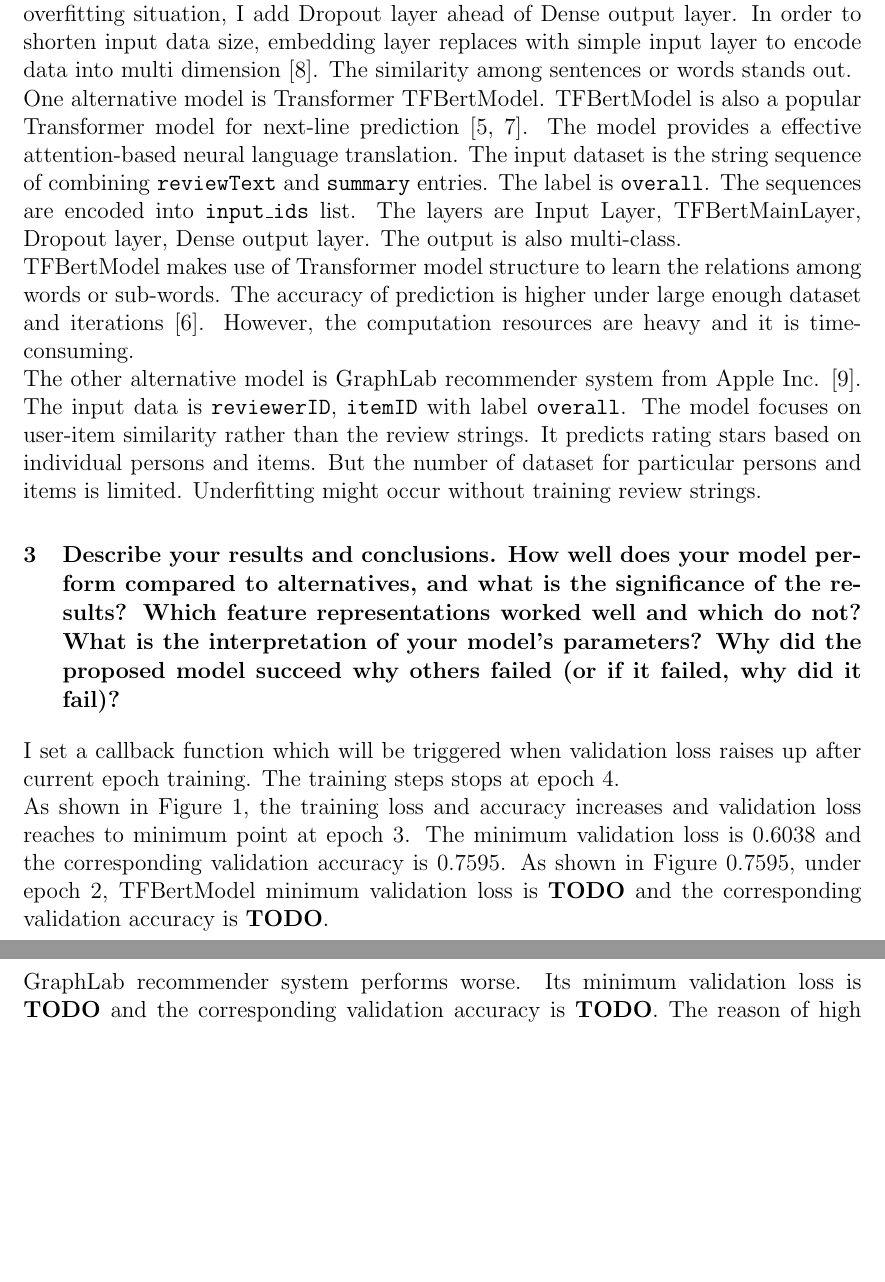
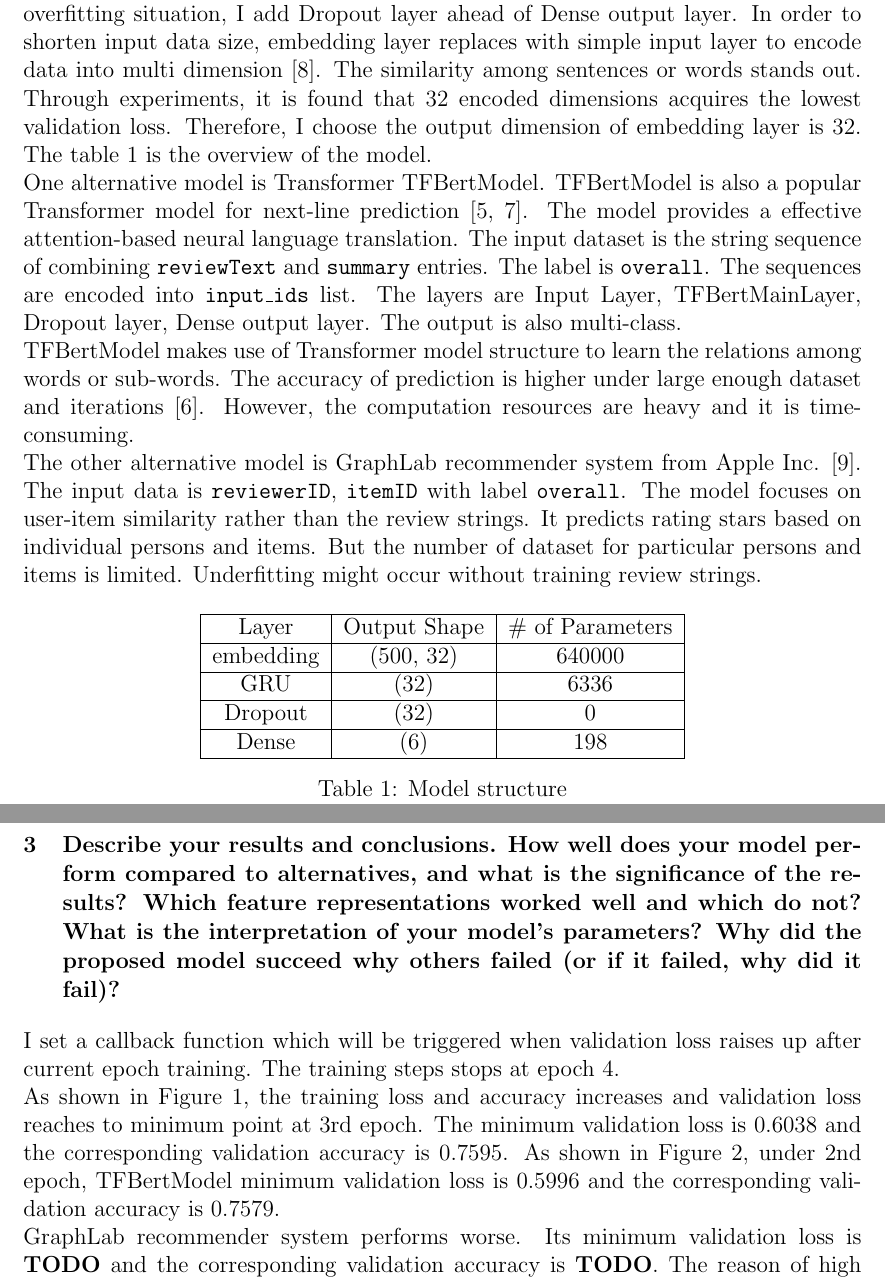
Before and after one commit to zandent/CSC2515, a LaTeX document (rating_prediction/docs/report.tex): two parts of pages 2 and 3 of 4 before the commit and two parts of pages 2 and 3 of 6 after it, joined at a grey line, cut so that both start at the same text, the shorter picture padded with empty space. Compiled offline with pdfLaTeX.

Commit message:
update table

```diff
--- a/rating_prediction/docs/report.tex
+++ b/rating_prediction/docs/report.tex
@@ -57,7 +57,9 @@ higher accuracy.
 Compared with LSTM, the number of parameters of GRU is reduced so
 that the occurrence of overfit reduces and the speed of training increases.\\
 The layers of my baseline model are input layer, GRU layer and Dense layer. The output is multi-class corresponding to \texttt{overall} five rating stars. In order to avoid overfitting situation, I add Dropout layer ahead of Dense output layer. In order to shorten input data size, embedding layer replaces with simple input layer to encode data into
-multi dimension \cite{emd}. The similarity among sentences or words stands out.\\
+multi dimension \cite{emd}. The similarity among sentences or words stands out. Through experiments,
+it is found that 32 encoded dimensions acquires the lowest validation loss. Therefore, I choose the output
+dimension of embedding layer is 32. The table \ref{table:ms} is the overview of the model.\\
 One alternative model is Transformer TFBertModel.
 TFBertModel is also a popular Transformer model for next-line prediction \cite{BERT, trans}.
 The model provides a effective attention-based neural language translation.
@@ -73,14 +75,32 @@ The input data is \texttt{reviewerID}, \texttt{itemID} with label \texttt{overal
 The model focuses on user-item similarity rather than the review strings. It predicts rating stars based on individual
 persons and items. But the number of dataset for particular persons and items is limited. Underfitting might occur
 without training review strings.
+\begin{table}[h!]
+    \centering
+        \begin{tabular}{|c|c|c|}
+        \hline
+        Layer & Output Shape & \# of Parameters \\
+        \hline
+        embedding & (500, 32) & 640000 \\
+        \hline
+        GRU &                   (32) &               6336 \\
+        \hline
+        Dropout &                   (32) &               0 \\
+        \hline
+        Dense  &               (6)     &            198  \\
+        \hline
+        \end{tabular}
+    \caption{Model structure}
+    \label{table:ms}
+\end{table}
 \section{Describe your results and conclusions. How well does your model perform compared to
 alternatives, and what is the significance of the results? Which feature representations worked
 well and which do not? What is the interpretation of your model’s parameters? Why did the
 proposed model succeed why others failed (or if it failed, why did it fail)?}
 I set a callback function which will be triggered when validation loss raises up after current epoch training.
 The training steps stops at epoch 4.\\
-As shown in Figure \ref{fig:gru}, the training loss and accuracy increases and validation loss reaches to minimum point at epoch 3. The minimum validation loss is 0.6038 and the corresponding validation accuracy is 0.7595.
-As shown in Figure 0.7595, under epoch 2, TFBertModel minimum validation loss is \textbf{TODO} and the corresponding validation accuracy is \textbf{TODO}.\\
+As shown in Figure \ref{fig:gru}, the training loss and accuracy increases and validation loss reaches to minimum point at 3rd epoch. The minimum validation loss is 0.6038 and the corresponding validation accuracy is 0.7595.
+As shown in Figure \ref{fig:tr}, under 2nd epoch, TFBertModel minimum validation loss is 0.5996 and the corresponding validation accuracy is 0.7579.\\
 GraphLab recommender system performs worse. Its minimum validation loss is \textbf{TODO} and the corresponding validation accuracy is \textbf{TODO}. The reason of high loss results is no enough data for individual person
 and items to train. It is underfitting.\\
 \begin{figure}[h!]
```
Also changed, not shown: rating_prediction/docs/report.pdf, rating_prediction/docs/trans_acc.png (added), rating_prediction/docs/trans_loss.png (added), rating_prediction/docs/report.tex (7 more changed lines).
